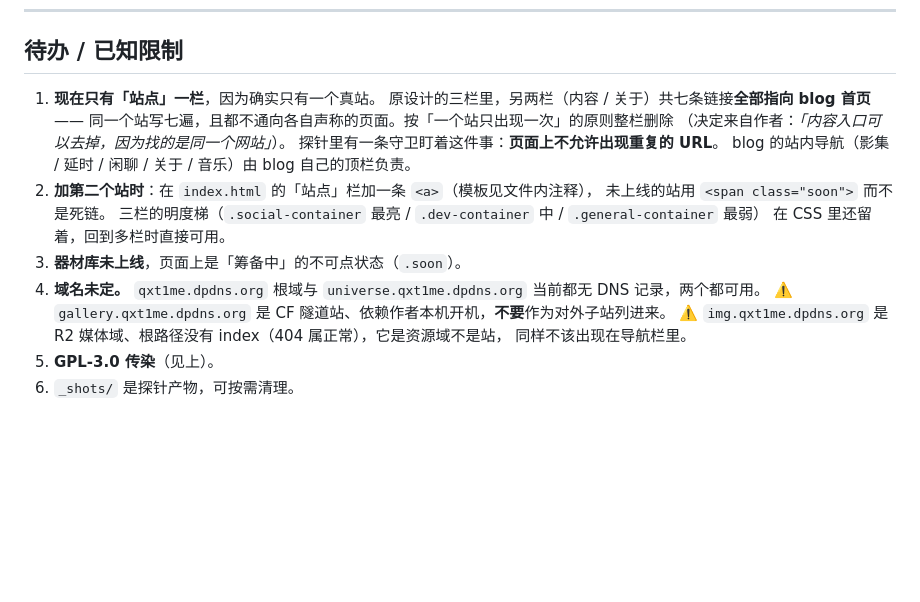
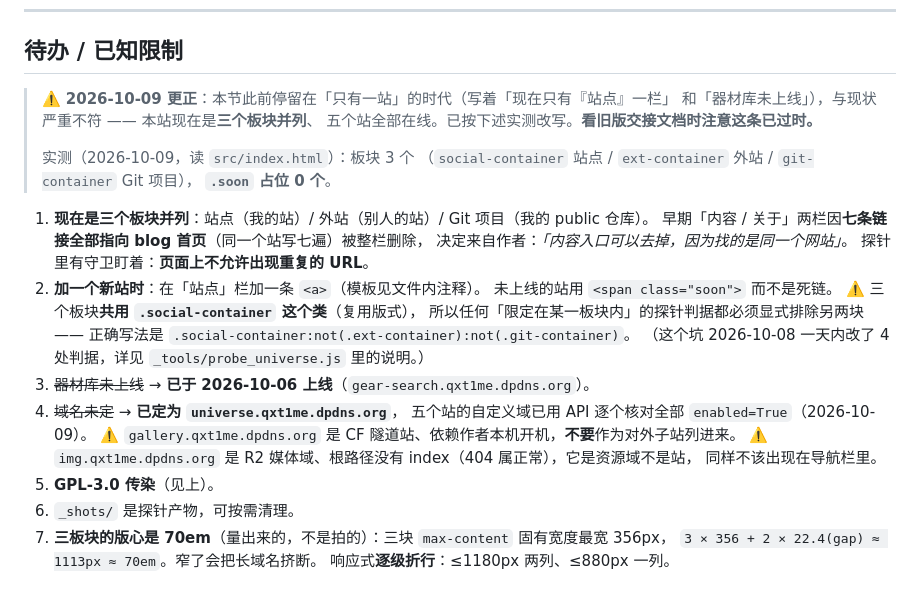
Before and after one commit to QIXIANG-258/qxt1me-universe, a Markdown page: README.md, the part around the change. Rendered like a GitHub page; blank space fills up the shorter version.

Commit message:
README 更正过时的「待办 / 已知限制」一节
这一节停留在「只有一站」的时代，与现状严重不符，会误导下一个会话：

  原文写「**现在只有「站点」一栏**，因为确实只有一个真站」   → 实际是**三个板块并列**
  原文写「**器材库未上线**，页面上是「筹备中」的不可点状态」 → gear 已于 2026-10-06 上线
  原文写「**域名未定**」                                    → 已定为 universe.qxt1me.dpdns.org
  原文写「加第二个站时…三栏的明度梯还留着」                → 多栏早已实现，该类名方案已废弃

实测（读 src/index.html）：板块 3 个、`.soon` 占位 0 个。

改写时补上三条现状：
  · 三板块共用 `.social-container` 类 → 任何「限定在某板块内」的判据都要显式排除，
    正确写法 `.social-container:not(.ext-container):not(.git-container)`
    （这个坑 2026-10-08 一天内改了 4 处判据）
  · 版心 70em 是量出来的（3×356+2×22.4≈1113px），响应式逐级折行 ≤1180 两列 / ≤880 一列
  · 过时条目用删除线保留而非直接删，便于对照历史

只改文档，未动站点代码。

```diff
--- a/README.md
+++ b/README.md
@@ -235,20 +235,32 @@ npx --yes wrangler@4 deploy
 
 ## 待办 / 已知限制
 
-1. **现在只有「站点」一栏**，因为确实只有一个真站。
-   原设计的三栏里，另两栏（内容 / 关于）共七条链接**全部指向 blog 首页** ——
-   同一个站写七遍，且都不通向各自声称的页面。按「一个站只出现一次」的原则整栏删除
-   （决定来自作者：*「内容入口可以去掉，因为找的是同一个网站」*）。
-   探针里有一条守卫盯着这件事：**页面上不允许出现重复的 URL**。
-   blog 的站内导航（影集 / 延时 / 闲聊 / 关于 / 音乐）由 blog 自己的顶栏负责。
-2. **加第二个站时**：在 `index.html` 的「站点」栏加一条 `<a>`（模板见文件内注释），
+> ⚠️ **2026-10-09 更正**：本节此前停留在「只有一站」的时代（写着「现在只有『站点』一栏」
+> 和「器材库未上线」），与现状严重不符 —— 本站现在是**三个板块并列**、
+> 五个站全部在线。已按下述实测改写。**看旧版交接文档时注意这条已过时。**
+>
+> 实测（2026-10-09，读 `src/index.html`）：板块 3 个
+> （`social-container` 站点 / `ext-container` 外站 / `git-container` Git 项目），
+> **`.soon` 占位 0 个**。
+
+1. **现在是三个板块并列**：站点（我的站）/ 外站（别人的站）/ Git 项目（我的 public 仓库）。
+   早期「内容 / 关于」两栏因**七条链接全部指向 blog 首页**（同一个站写七遍）被整栏删除，
+   决定来自作者：*「内容入口可以去掉，因为找的是同一个网站」*。
+   探针里有守卫盯着：**页面上不允许出现重复的 URL**。
+2. **加一个新站时**：在「站点」栏加一条 `<a>`（模板见文件内注释）。
    未上线的站用 `<span class="soon">` 而不是死链。
-   三栏的明度梯（`.social-container` 最亮 / `.dev-container` 中 / `.general-container` 最弱）
-   在 CSS 里还留着，回到多栏时直接可用。
-3. **器材库未上线**，页面上是「筹备中」的不可点状态（`.soon`）。
-4. **域名未定。** `qxt1me.dpdns.org` 根域与 `universe.qxt1me.dpdns.org` 当前都无 DNS 记录，两个都可用。
+   ⚠️ 三个板块**共用 `.social-container` 这个类**（复用版式），
+   所以任何「限定在某一板块内」的探针判据都必须显式排除另两块 ——
+   正确写法是 `.social-container:not(.ext-container):not(.git-container)`。
+   （这个坑 2026-10-08 一天内改了 4 处判据，详见 `_tools/probe_universe.js` 里的说明。）
+3. ~~器材库未上线~~ → **已于 2026-10-06 上线**（`gear-search.qxt1me.dpdns.org`）。
+4. ~~域名未定~~ → **已定为 `universe.qxt1me.dpdns.org`**，
+   五个站的自定义域已用 API 逐个核对全部 `enabled=True`（2026-10-09）。
    ⚠️ `gallery.qxt1me.dpdns.org` 是 CF 隧道站、依赖作者本机开机，**不要**作为对外子站列进来。
    ⚠️ `img.qxt1me.dpdns.org` 是 R2 媒体域、根路径没有 index（404 属正常），它是资源域不是站，
    同样不该出现在导航栏里。
 5. **GPL-3.0 传染**（见上）。
 6. `_shots/` 是探针产物，可按需清理。
+7. **三板块的版心是 70em**（量出来的，不是拍的）：三块 `max-content` 固有宽度最宽 356px，
+   `3 × 356 + 2 × 22.4(gap) ≈ 1113px ≈ 70em`。窄了会把长域名挤断。
+   响应式**逐级折行**：≤1180px 两列、≤880px 一列。
```
